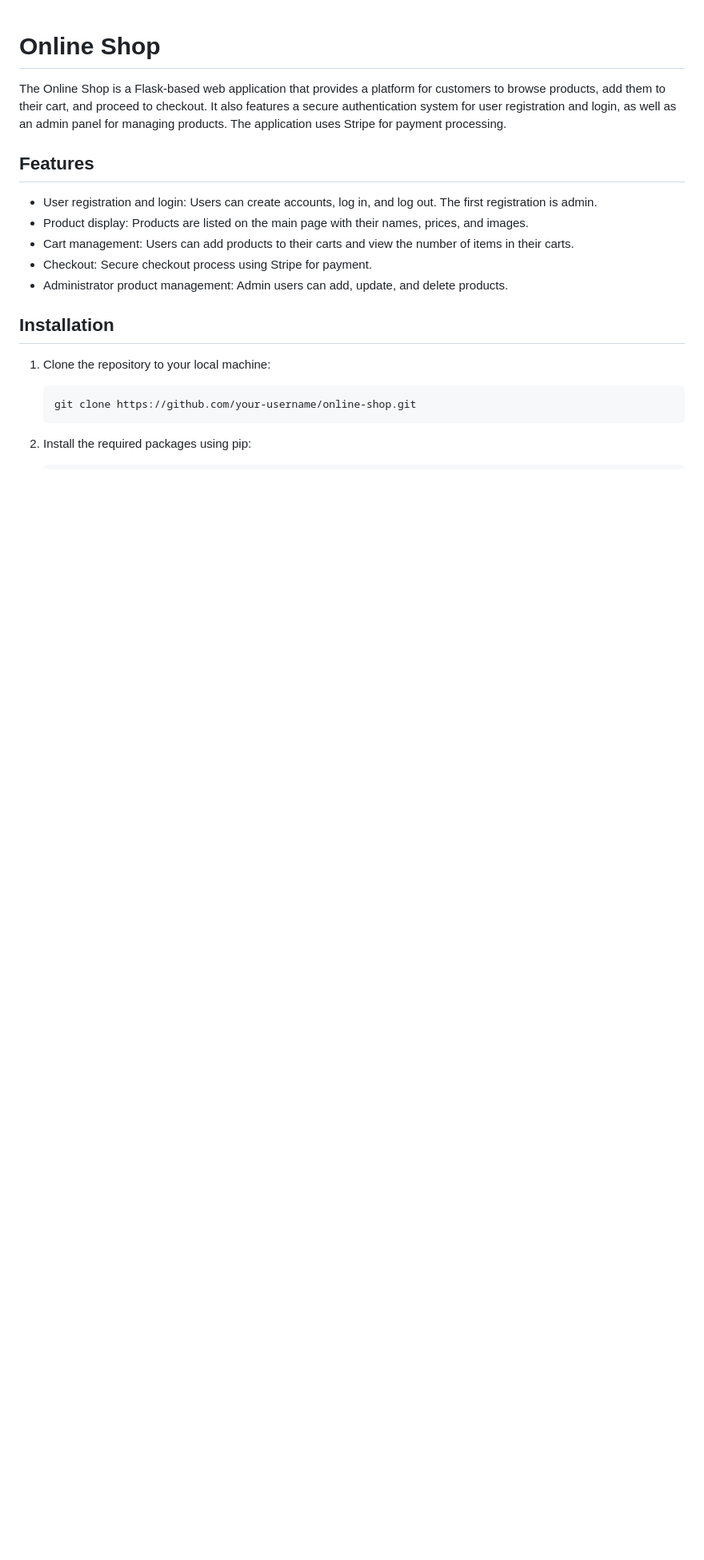
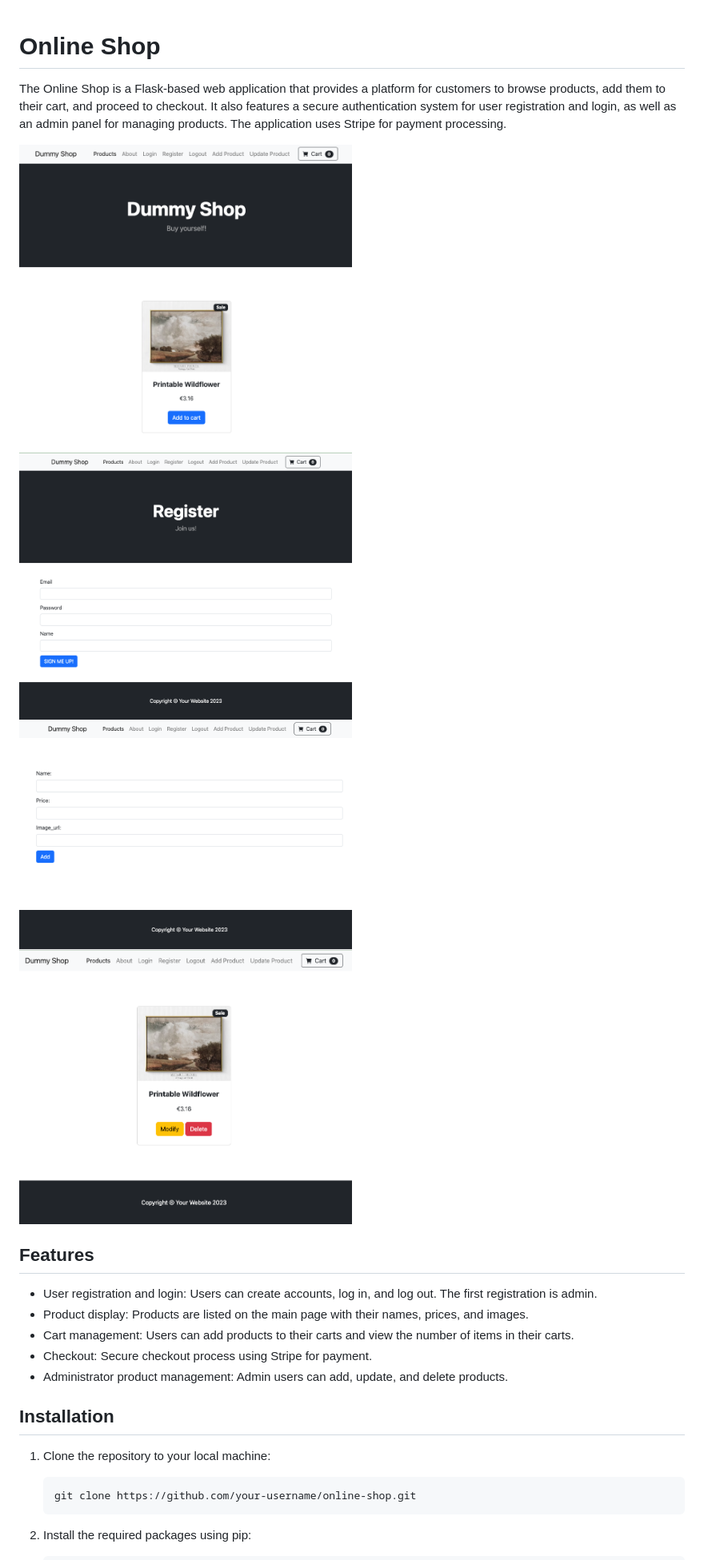
Before and after one commit to yujiaohe/an-online-shop, a Markdown page: README.md, the part around the change. Shown: that part at 80% size. GitHub-like rendering; pictures changed too: images/add_product.png (added), images/products.png (added), images/register.png (added); blank space fills up the shorter version.

Commit message:
add screenshot for readme

```diff
--- a/README.md
+++ b/README.md
@@ -1,6 +1,11 @@
 # Online Shop
 
 The Online Shop is a Flask-based web application that provides a platform for customers to browse products, add them to their cart, and proceed to checkout. It also features a secure authentication system for user registration and login, as well as an admin panel for managing products. The application uses Stripe for payment processing.
+
+<img src="./images/products.png" alt="products" width="50%">
+<img src="./images/register.png" alt="register" width="50%">
+<img src="./images/add_product.png" alt="add_product" width="50%">
+<img src="./images/update_product.png" alt="update_product" width="50%">
 
 ## Features
 
```
